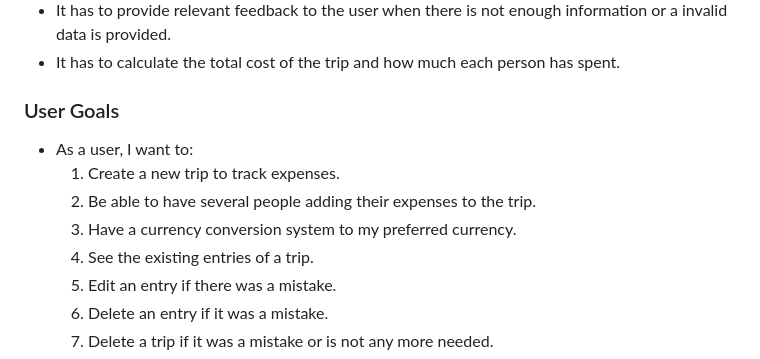
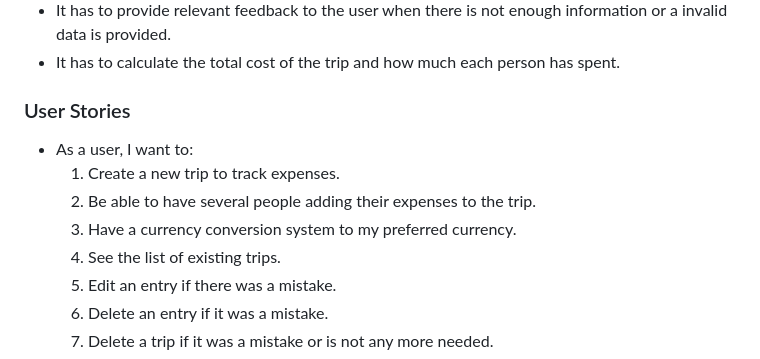
Before and after one commit to fsjavier/trip-split, a Markdown page: README.md, the part around the change printed below. Rendered like a GitHub page.

```diff
--- a/README.md
+++ b/README.md
@@ -27,13 +27,13 @@ It enables users to seamlessly add, edit, or remove trips and their costs. Addit
 * It has to provide relevant feedback to the user when there is not enough information or a invalid data is provided.
 * It has to calculate the total cost of the trip and how much each person has spent.
 
-### User Goals
+### User Stories
 
 * As a user, I want to:
   1. Create a new trip to track expenses.
   2. Be able to have several people adding their expenses to the trip.
   3. Have a currency conversion system to my preferred currency.
-  4. See the existing entries of a trip.
+  4. See the list of existing trips.
   5. Edit an entry if there was a mistake.
   6. Delete an entry if it was a mistake.
   7. Delete a trip if it was a mistake or is not any more needed.
```
Also changed, not shown: other parts of README.md (+112 -0 lines), documentation/readme_images/add-new-expense.png (added), documentation/readme_images/delete-trip-no-entries.png (added), documentation/readme_images/delete-trip-with-entries.png (added), documentation/readme_images/edit-trip-no-entires.png (added), documentation/readme_images/edit-trip-with-entries.png (added).
